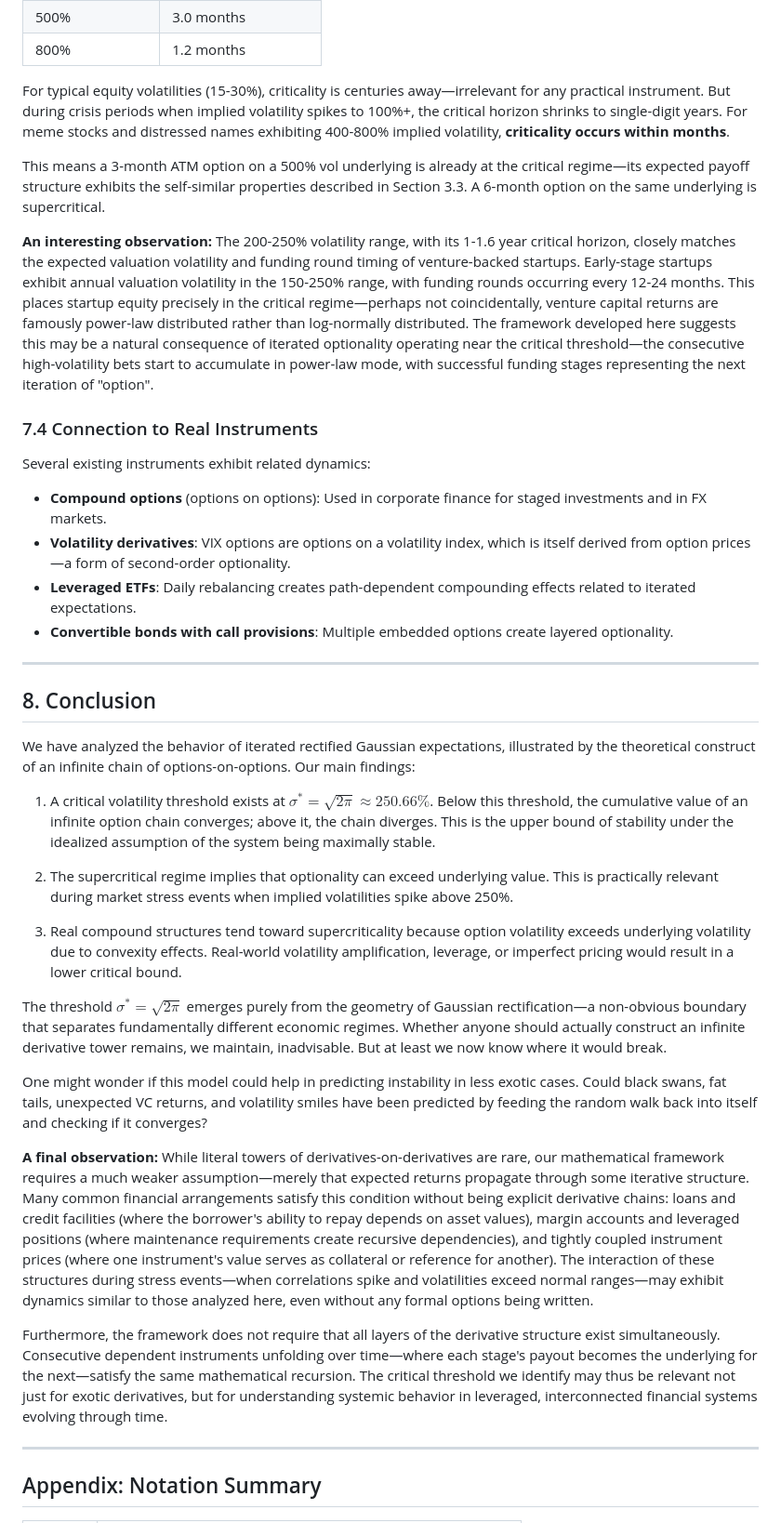
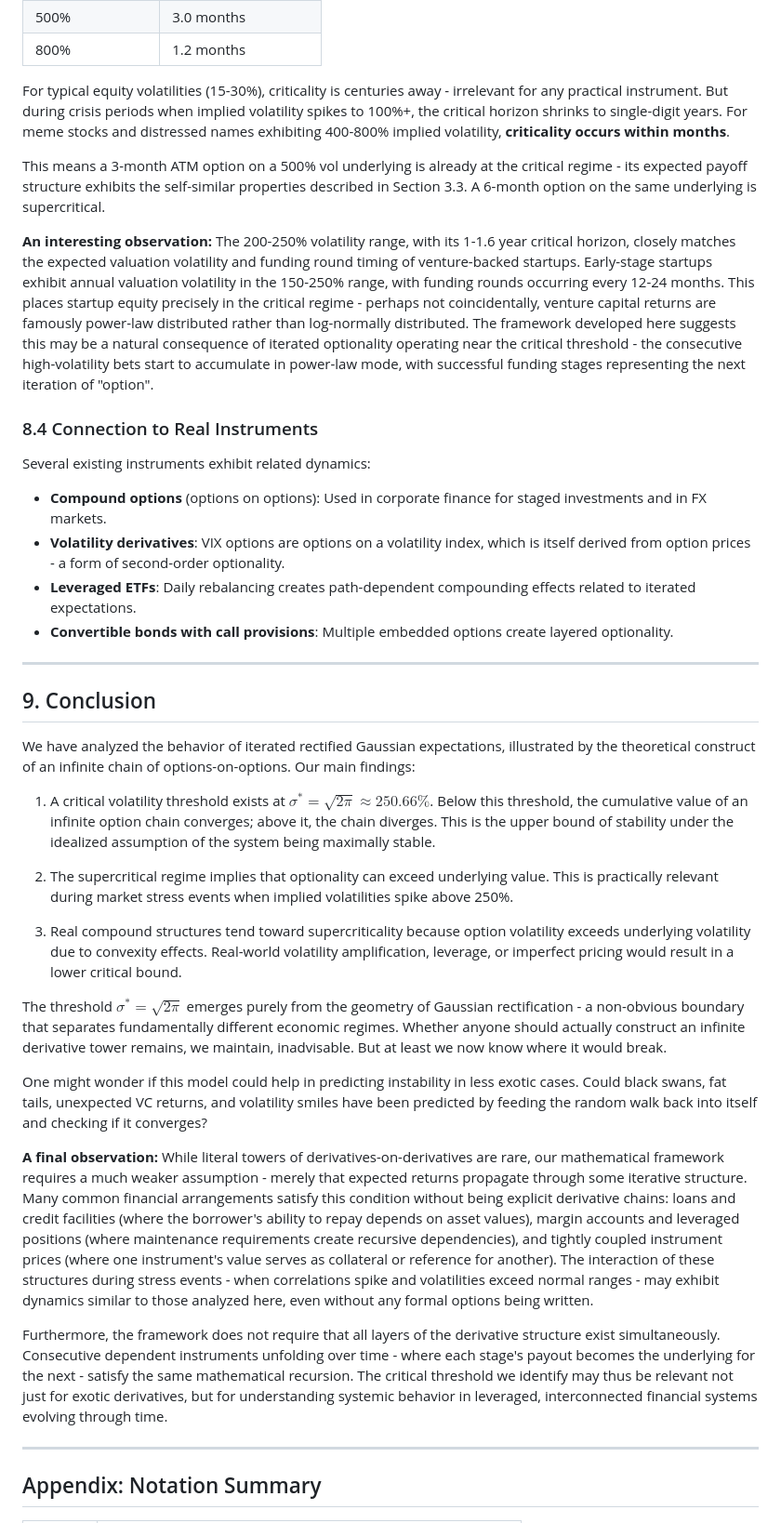
Before and after one commit to sci2sci-opensource/research, a Markdown page: v*.latex.md, the part around the change printed below. Shown: that part at 93% size. Rendered like a GitHub page.

```diff
--- a/v*.latex.md
+++ b/v*.latex.md
@@ -374,24 +418,24 @@ This gives the time horizon at which a given annualized volatility reaches criti
 | 500% | 3.0 months |
 | 800% | 1.2 months |
 
-For typical equity volatilities (15-30%), criticality is centuries away—irrelevant for any practical instrument. But during crisis periods when implied volatility spikes to 100%+, the critical horizon shrinks to single-digit years. For meme stocks and distressed names exhibiting 400-800% implied volatility, **criticality occurs within months**.
+For typical equity volatilities (15-30%), criticality is centuries away - irrelevant for any practical instrument. But during crisis periods when implied volatility spikes to 100%+, the critical horizon shrinks to single-digit years. For meme stocks and distressed names exhibiting 400-800% implied volatility, **criticality occurs within months**.
 
-This means a 3-month ATM option on a 500% vol underlying is already at the critical regime—its expected payoff structure exhibits the self-similar properties described in Section 3.3. A 6-month option on the same underlying is supercritical.
+This means a 3-month ATM option on a 500% vol underlying is already at the critical regime - its expected payoff structure exhibits the self-similar properties described in Section 3.3. A 6-month option on the same underlying is supercritical.
 
-**An interesting observation:** The 200-250% volatility range, with its 1-1.6 year critical horizon, closely matches the expected valuation volatility and funding round timing of venture-backed startups. Early-stage startups exhibit annual valuation volatility in the 150-250% range, with funding rounds occurring every 12-24 months. This places startup equity precisely in the critical regime—perhaps not coincidentally, venture capital returns are famously power-law distributed rather than log-normally distributed. The framework developed here suggests this may be a natural consequence of iterated optionality operating near the critical threshold—the consecutive high-volatility bets start to accumulate in power-law mode, with successful funding stages representing the next iteration of "option".
+**An interesting observation:** The 200-250% volatility range, with its 1-1.6 year critical horizon, closely matches the expected valuation volatility and funding round timing of venture-backed startups. Early-stage startups exhibit annual valuation volatility in the 150-250% range, with funding rounds occurring every 12-24 months. This places startup equity precisely in the critical regime - perhaps not coincidentally, venture capital returns are famously power-law distributed rather than log-normally distributed. The framework developed here suggests this may be a natural consequence of iterated optionality operating near the critical threshold - the consecutive high-volatility bets start to accumulate in power-law mode, with successful funding stages representing the next iteration of "option".
 
-### 7.4 Connection to Real Instruments
+### 8.4 Connection to Real Instruments
 
 Several existing instruments exhibit related dynamics:
 
 - **Compound options** (options on options): Used in corporate finance for staged investments and in FX markets.
-- **Volatility derivatives**: VIX options are options on a volatility index, which is itself derived from option prices—a form of second-order optionality.
+- **Volatility derivatives**: VIX options are options on a volatility index, which is itself derived from option prices - a form of second-order optionality.
 - **Leveraged ETFs**: Daily rebalancing creates path-dependent compounding effects related to iterated expectations.
 - **Convertible bonds with call provisions**: Multiple embedded options create layered optionality.
 
 ---
 
-## 8. Conclusion
+## 9. Conclusion
 
 We have analyzed the behavior of iterated rectified Gaussian expectations, illustrated by the theoretical construct of an infinite chain of options-on-options. Our main findings:
 
@@ -401,13 +445,13 @@ We have analyzed the behavior of iterated rectified Gaussian expectations, illus
 
 3. Real compound structures tend toward supercriticality because option volatility exceeds underlying volatility due to convexity effects. Real-world volatility amplification, leverage, or imperfect pricing would result in a lower critical bound.
 
-The threshold $\sigma^* = \sqrt{2\pi}$ emerges purely from the geometry of Gaussian rectification—a non-obvious boundary that separates fundamentally different economic regimes. Whether anyone should actually construct an infinite derivative tower remains, we maintain, inadvisable. But at least we now know where it would break.
+The threshold $\sigma^* = \sqrt{2\pi}$ emerges purely from the geometry of Gaussian rectification - a non-obvious boundary that separates fundamentally different economic regimes. Whether anyone should actually construct an infinite derivative tower remains, we maintain, inadvisable. But at least we now know where it would break.
 
 One might wonder if this model could help in predicting instability in less exotic cases. Could black swans, fat tails, unexpected VC returns, and volatility smiles have been predicted by feeding the random walk back into itself and checking if it converges?
 
-**A final observation:** While literal towers of derivatives-on-derivatives are rare, our mathematical framework requires a much weaker assumption—merely that expected returns propagate through some iterative structure. Many common financial arrangements satisfy this condition without being explicit derivative chains: loans and credit facilities (where the borrower's ability to repay depends on asset values), margin accounts and leveraged positions (where maintenance requirements create recursive dependencies), and tightly coupled instrument prices (where one instrument's value serves as collateral or reference for another). The interaction of these structures during stress events—when correlations spike and volatilities exceed normal ranges—may exhibit dynamics similar to those analyzed here, even without any formal options being written.
+**A final observation:** While literal towers of derivatives-on-derivatives are rare, our mathematical framework requires a much weaker assumption - merely that expected returns propagate through some iterative structure. Many common financial arrangements satisfy this condition without being explicit derivative chains: loans and credit facilities (where the borrower's ability to repay depends on asset values), margin accounts and leveraged positions (where maintenance requirements create recursive dependencies), and tightly coupled instrument prices (where one instrument's value serves as collateral or reference for another). The interaction of these structures during stress events - when correlations spike and volatilities exceed normal ranges - may exhibit dynamics similar to those analyzed here, even without any formal options being written.
 
-Furthermore, the framework does not require that all layers of the derivative structure exist simultaneously. Consecutive dependent instruments unfolding over time—where each stage's payout becomes the underlying for the next—satisfy the same mathematical recursion. The critical threshold we identify may thus be relevant not just for exotic derivatives, but for understanding systemic behavior in leveraged, interconnected financial systems evolving through time.
+Furthermore, the framework does not require that all layers of the derivative structure exist simultaneously. Consecutive dependent instruments unfolding over time - where each stage's payout becomes the underlying for the next - satisfy the same mathematical recursion. The critical threshold we identify may thus be relevant not just for exotic derivatives, but for understanding systemic behavior in leveraged, interconnected financial systems evolving through time.
 
 ---
 
```
Also changed, not shown: other parts of v*.latex.md (+60 -16 lines), README.md (added, +80 -0 lines), atm_transition.png, regime_comparison.png, 8 other files.
